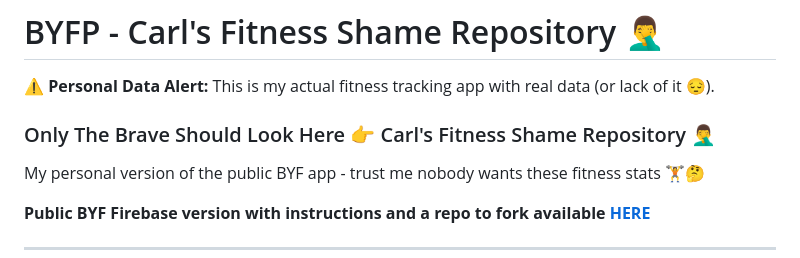
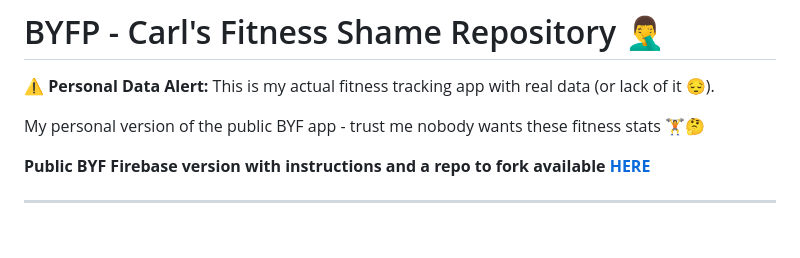
Before and after one commit to TheBIMsider/BYFP, a Markdown page: README.md, the part around the change. GitHub-like rendering; blank space fills up the shorter version.

```diff
--- a/README.md
+++ b/README.md
@@ -1,8 +1,6 @@
 # BYFP - Carl's Fitness Shame Repository 🤦‍♂️
 
 **⚠️ Personal Data Alert:** This is my actual fitness tracking app with real data (or lack of it 😔).
-
-### Only The Brave Should Look Here 👉 Carl's Fitness Shame Repository 🤦‍♂️
 
 My personal version of the public BYF app - trust me nobody wants these fitness stats 🏋️🤔
 
```
